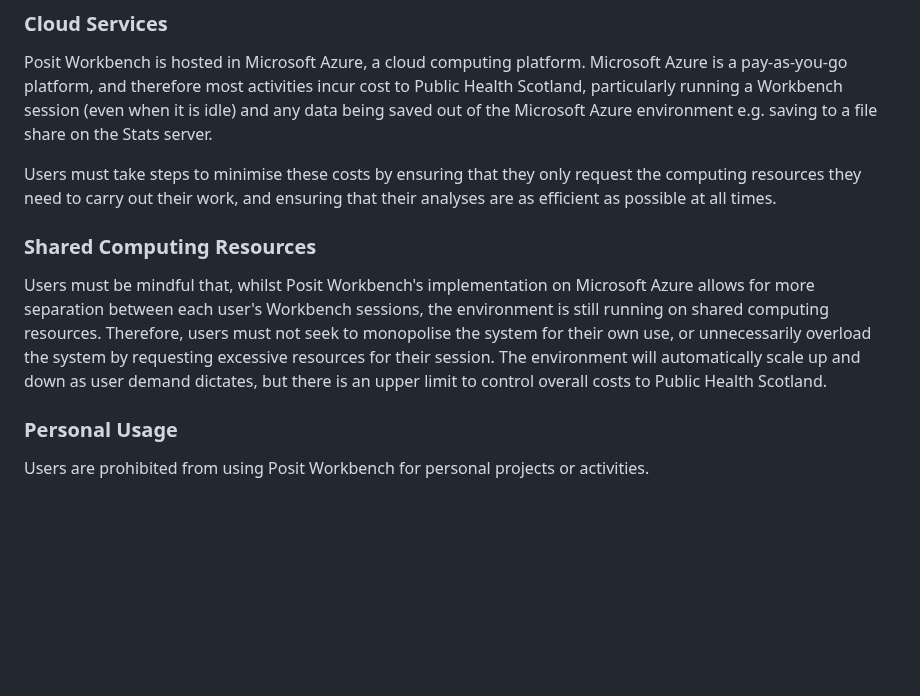
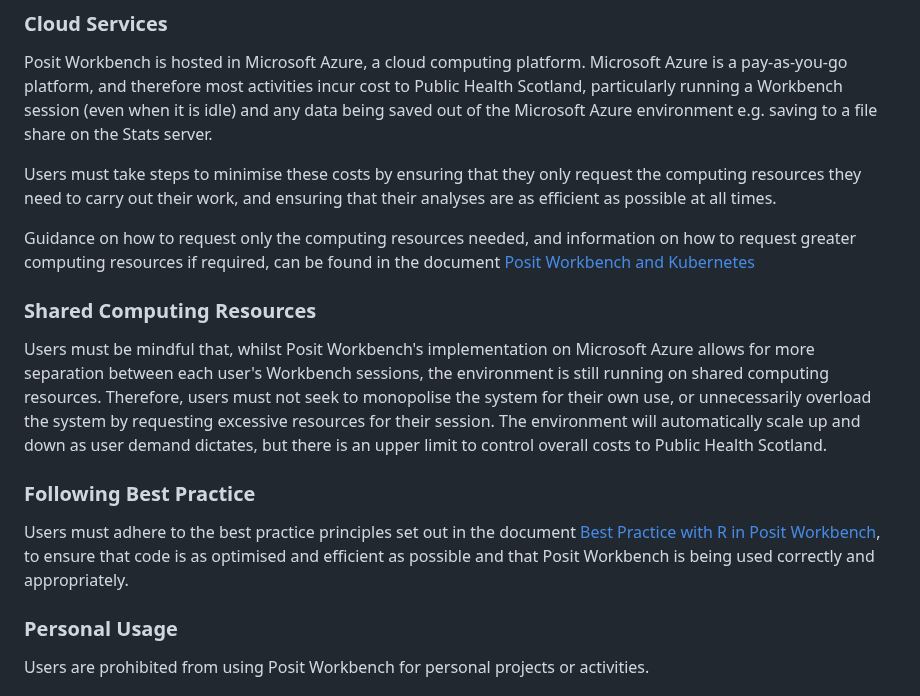
Before and after one commit to Public-Health-Scotland/R-Resources, a Markdown page: posit_workbench_acceptable_use_policy.md, the part around one of its changes. GitHub-like rendering; blank space fills up the shorter version.

```diff
--- a/posit_workbench_acceptable_use_policy.md
+++ b/posit_workbench_acceptable_use_policy.md
@@ -42,9 +42,15 @@ Posit Workbench is hosted in Microsoft Azure, a cloud computing platform.  Micro
 
 Users must take steps to minimise these costs by ensuring that they only request the computing resources they need to carry out their work, and ensuring that their analyses are as efficient as possible at all times.
 
+Guidance on how to request only the computing resources needed, and information on how to request greater computing resources if required, can be found in the document [Posit Workbench and Kubernetes](https://github.com/Public-Health-Scotland/R-Resources/blob/master/posit_workbench_and_kubernetes.md)
+
 ### Shared Computing Resources
 
 Users must be mindful that, whilst Posit Workbench's implementation on Microsoft Azure allows for more separation between each user's Workbench sessions, the environment is still running on shared computing resources.  Therefore, users must not seek to monopolise the system for their own use, or unnecessarily overload the system by requesting excessive resources for their session.  The environment will automatically scale up and down as user demand dictates, but there is an upper limit to control overall costs to Public Health Scotland.
+
+### Following Best Practice
+
+Users must adhere to the best practice principles set out in the document [Best Practice with R in Posit Workbench](https://github.com/Public-Health-Scotland/R-Resources/blob/master_r/posit_workbench_best_practice_with_r.md), to ensure that code is as optimised and efficient as possible and that Posit Workbench is being used correctly and appropriately.
 
 ### Personal Usage
 
```
Also changed, not shown: other parts of posit_workbench_acceptable_use_policy.md (+1 -1 lines).
